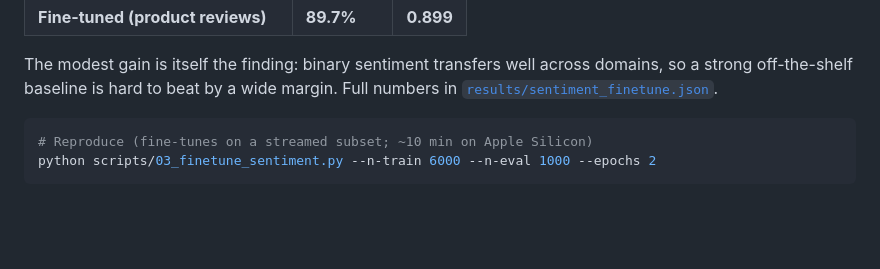
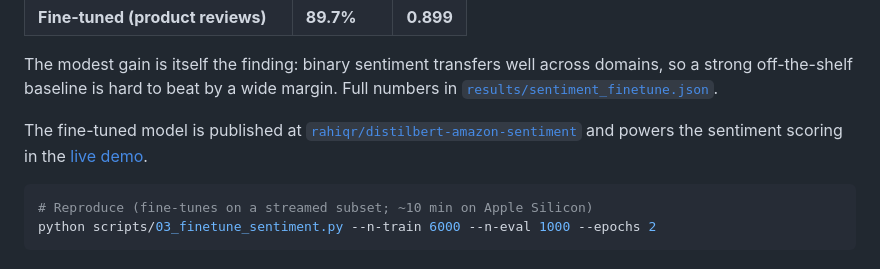
Before and after one commit to rahiqraees/review-intelligence, a Markdown page: README.md, the part around the change. Drawn GitHub-style; blank space fills up the shorter version.

Commit message:
Link published fine-tuned model in README

````diff
--- a/README.md
+++ b/README.md
@@ -76,6 +76,10 @@ The modest gain is itself the finding: binary sentiment transfers well across
 domains, so a strong off-the-shelf baseline is hard to beat by a wide margin.
 Full numbers in [`results/sentiment_finetune.json`](results/sentiment_finetune.json).
 
+The fine-tuned model is published at
+[`rahiqr/distilbert-amazon-sentiment`](https://huggingface.co/rahiqr/distilbert-amazon-sentiment)
+and powers the sentiment scoring in the [live demo](https://huggingface.co/spaces/rahiqr/review-intelligence).
+
 ```bash
 # Reproduce (fine-tunes on a streamed subset; ~10 min on Apple Silicon)
 python scripts/03_finetune_sentiment.py --n-train 6000 --n-eval 1000 --epochs 2
````
